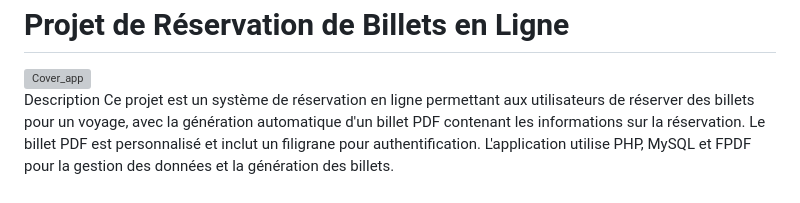
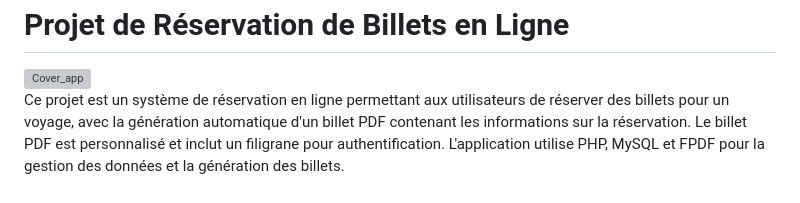
Before and after one commit to anelkamd/Composants-et-Sites-Web, a Markdown page: Projet de Réservation de Billets en Ligne/Readme.md, the part around the change. Rendered like a GitHub page; grey boxes are pictures that could not be loaded.

```diff
--- a/Projet de Réservation de Billets en Ligne/Readme.md
+++ b/Projet de Réservation de Billets en Ligne/Readme.md
@@ -2,7 +2,6 @@
 
 <img width="959" alt="Cover_app" src="https://github.com/user-attachments/assets/8fb89db9-0f5d-4eb4-9e26-52b6a5d556fd">
 
-Description
 Ce projet est un système de réservation en ligne permettant aux utilisateurs de réserver des billets pour un voyage, avec la génération automatique d'un billet PDF contenant les informations sur la réservation. Le billet PDF est personnalisé et inclut un filigrane pour authentification. L'application utilise PHP, MySQL et FPDF pour la gestion des données et la génération des billets.
 
  # Fonctionnalités
```
